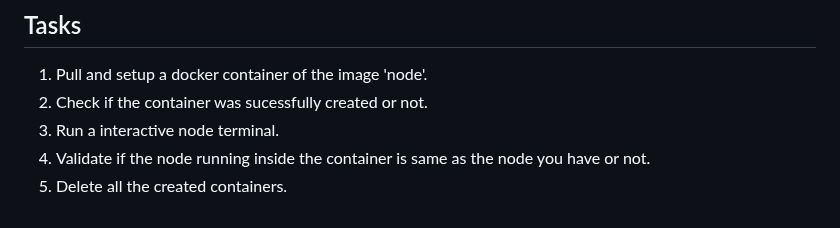
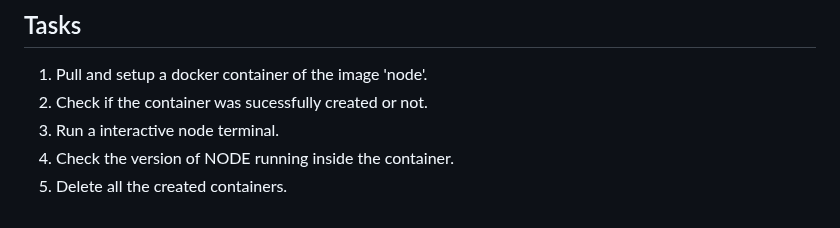
Before and after one commit to ravitejams94/DevOpsProjects, a Markdown page: Docker/Introduction to Docker/Readme.MD, the part around one of its changes. Drawn GitHub-style.

Commit message:
Update Readme.MD
Completed Docker Introduction Part

```diff
--- a/Docker/Introduction to Docker/Readme.MD
+++ b/Docker/Introduction to Docker/Readme.MD
@@ -123,6 +123,5 @@ docker rm my-node-container
 1. Pull and setup a docker container of the image 'node'.
 2. Check if the container was sucessfully created or not.
 3. Run a interactive node terminal.
-4. Validate if the node running inside the container is same as the node you have
-    or not.
+4. Check the version of NODE running inside the container.
 5. Delete all the created containers.
```
Also changed, not shown: other parts of Docker/Introduction to Docker/Readme.MD (+1 -1 lines).
